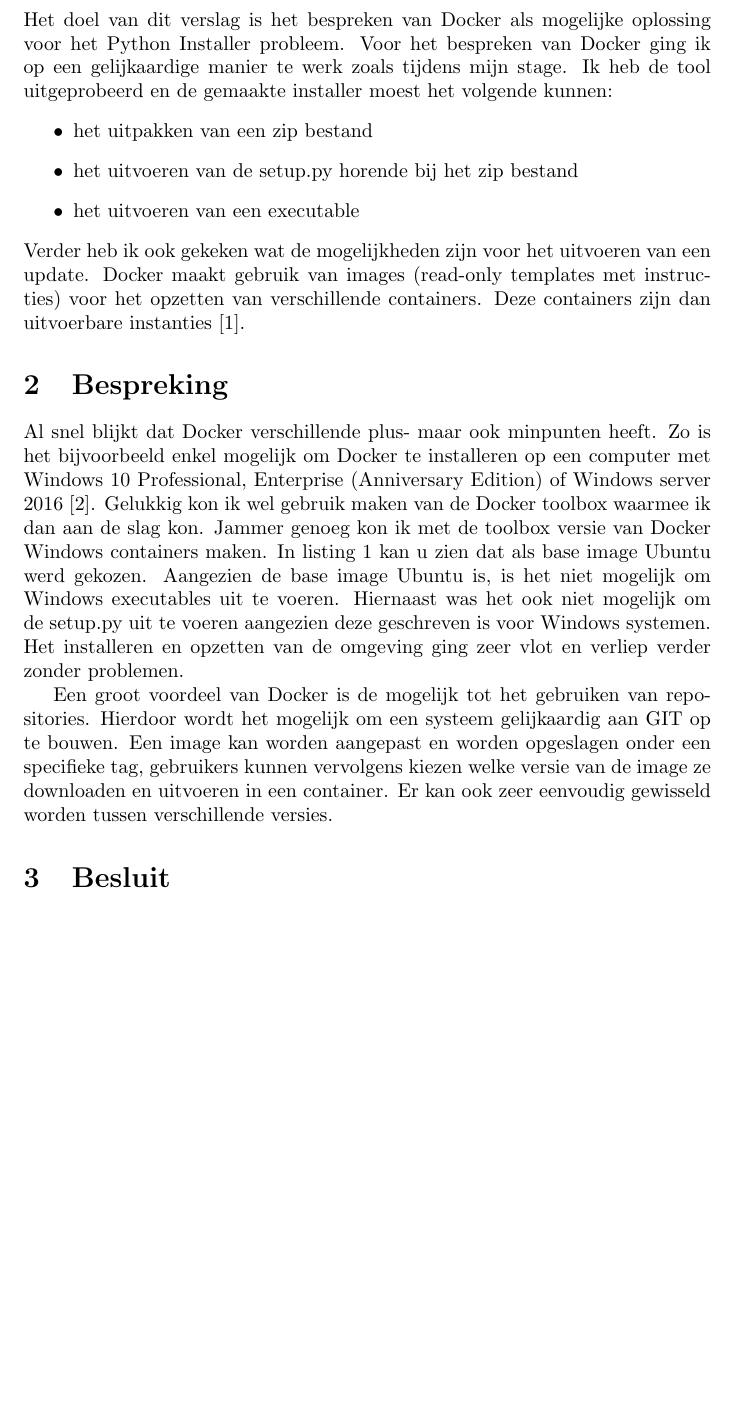
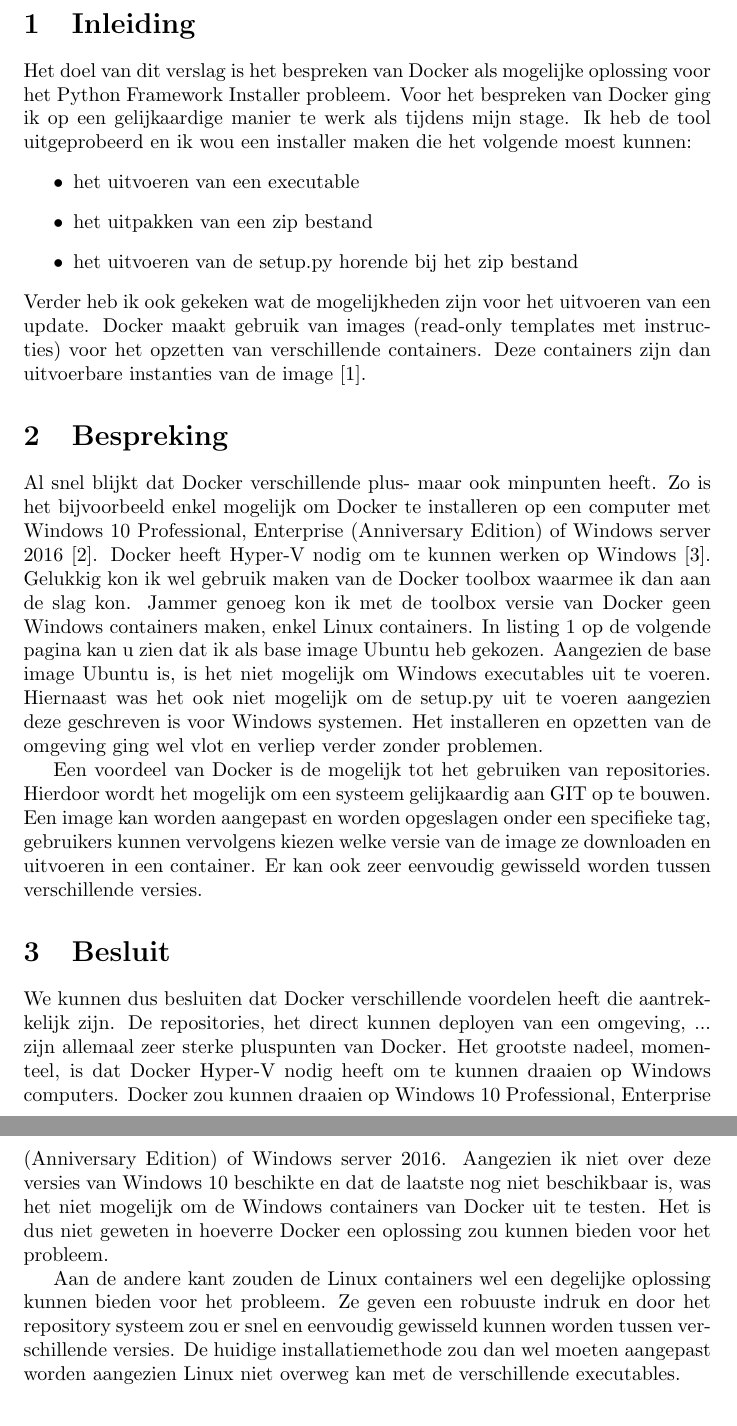
Before and after one commit to PieterJanRobrecht/masterproef2016, a LaTeX document (tex/docker.tex): part of page 3 of 4 before the commit and two parts of pages 3 and 4 of 4 after it, the two joined at a grey line, cut at the place of the change, the shorter picture padded with empty space. Compiled offline with pdfLaTeX.

Commit message:
Besluit docker

```diff
--- a/tex/docker.tex
+++ b/tex/docker.tex
@@ -27,35 +27,45 @@
 \clearpage
 
 \section{Inleiding}
-Het doel van dit verslag is het bespreken van Docker als mogelijke oplossing voor het Python Installer probleem.
-Voor het bespreken van Docker ging ik op een gelijkaardige manier te werk zoals tijdens mijn stage.
-Ik heb de tool uitgeprobeerd en de gemaakte installer moest het volgende kunnen:
+Het doel van dit verslag is het bespreken van Docker als mogelijke oplossing voor het Python Framework Installer probleem.
+Voor het bespreken van Docker ging ik op een gelijkaardige manier te werk als tijdens mijn stage.
+Ik heb de tool uitgeprobeerd en ik wou een installer maken die het volgende moest kunnen:
 \begin{itemize}
+\item het uitvoeren van een executable
 \item het uitpakken van een zip bestand
 \item het uitvoeren van de setup.py horende bij het zip bestand
-\item het uitvoeren van een executable
 \end{itemize}
 Verder heb ik ook gekeken wat de mogelijkheden zijn voor het uitvoeren van een update.
 Docker maakt gebruik van images (read-only templates met instructies) voor het opzetten van verschillende containers.
-Deze containers zijn dan uitvoerbare instanties \citep{docker}.
+Deze containers zijn dan uitvoerbare instanties van de image \citep{docker}.
 
 \section{Bespreking}
 Al snel blijkt dat Docker verschillende plus- maar ook minpunten heeft.
 Zo is het bijvoorbeeld enkel mogelijk om Docker te installeren op een computer met Windows 10 Professional, Enterprise (Anniversary Edition) of Windows server 2016 \citep{microsoft}.
+Docker heeft Hyper-V nodig om te kunnen werken op Windows \citep{dockerNodig}.
 Gelukkig kon ik wel gebruik maken van de Docker toolbox waarmee ik dan aan de slag kon.
-Jammer genoeg kon ik met de toolbox versie van Docker Windows containers maken.
-In listing~\vref{list:dockerfile} kan u zien dat als base image Ubuntu werd gekozen.
+Jammer genoeg kon ik met de toolbox versie van Docker geen Windows containers maken, enkel Linux containers.
+In listing~\vref{list:dockerfile} kan u zien dat ik als base image Ubuntu heb gekozen.
 Aangezien de base image Ubuntu is, is het niet mogelijk om Windows executables uit te voeren.
 Hiernaast was het ook niet mogelijk om de setup.py uit te voeren aangezien deze geschreven is voor Windows systemen.
-Het installeren en opzetten van de omgeving ging zeer vlot en verliep verder zonder problemen.
+Het installeren en opzetten van de omgeving ging wel vlot en verliep verder zonder problemen.
 
-Een groot voordeel van Docker is de mogelijk tot het gebruiken van repositories.
+Een voordeel van Docker is de mogelijk tot het gebruiken van repositories.
 Hierdoor wordt het mogelijk om een systeem gelijkaardig aan GIT op te bouwen.
 Een image kan worden aangepast en worden opgeslagen onder een specifieke tag, gebruikers kunnen vervolgens kiezen welke versie van de image ze downloaden en uitvoeren in een container.
 Er kan ook zeer eenvoudig gewisseld worden tussen verschillende versies.
 
 \section{Besluit}
+We kunnen dus besluiten dat Docker verschillende voordelen heeft die aantrekkelijk zijn.
+De repositories, het direct kunnen deployen van een omgeving, ... zijn allemaal zeer sterke pluspunten van Docker.
+Het grootste nadeel, momenteel, is dat Docker Hyper-V nodig heeft om te kunnen draaien op Windows computers.
+Docker zou kunnen draaien op Windows 10 Professional, Enterprise (Anniversary Edition) of Windows server 2016.
+Aangezien ik niet over deze versies van Windows 10 beschikte en dat de laatste nog niet beschikbaar is, was het niet mogelijk om de Windows containers van Docker uit te testen.
+Het is dus niet geweten in hoeverre Docker een oplossing zou kunnen bieden voor het probleem.
 
+Aan de andere kant zouden de Linux containers wel een degelijke oplossing kunnen bieden voor het probleem.
+Ze geven een robuuste indruk en door het repository systeem zou er snel en eenvoudig gewisseld kunnen worden tussen verschillende versies.
+De huidige installatiemethode zou dan wel moeten aangepast worden aangezien Linux niet overweg kan met de verschillende executables.
 
 \section{Code}
 \lstinputlisting[caption={Docker Dockerfile}, label={list:dockerfile}]{../code/docker/test/dockerfile.txt}
```
Also changed, not shown: tex/bib/dockerbib.bib (+7 -0 lines), tex/docker.pdf, tex/docker.tex (4 more changed lines).
